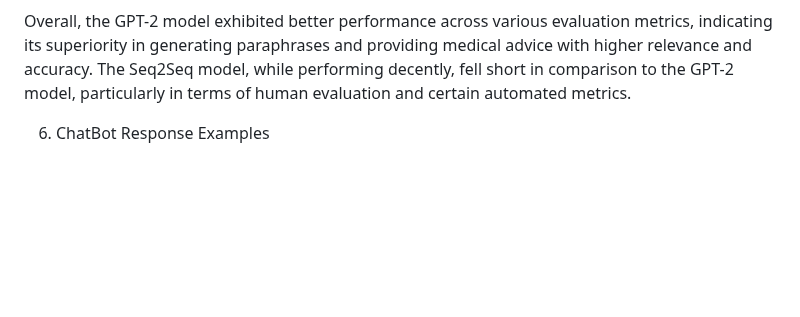
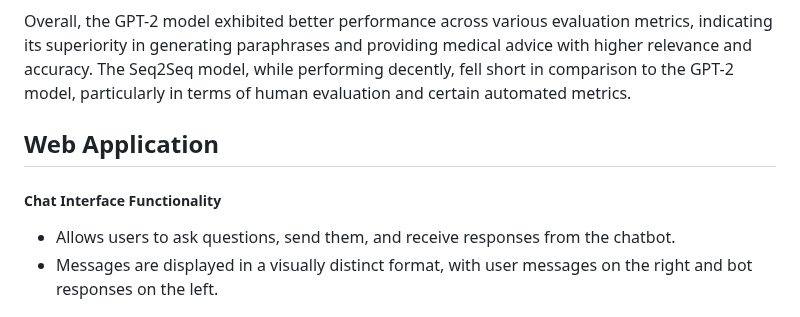
Before and after one commit to tanziltonmoy/Medical-Chabot-for-Patients, a Markdown page: readme.md, the part around the change. GitHub-like rendering; blank space fills up the shorter version.

```diff
--- a/readme.md
+++ b/readme.md
@@ -164,7 +164,12 @@ From comparing the results between the GPT-2 and Seq2Seq models using various ev
 Overall, the GPT-2 model exhibited better performance across various evaluation metrics, indicating its superiority in generating paraphrases and providing medical advice with higher relevance and accuracy. The Seq2Seq model, while performing decently, fell short in comparison to the GPT-2 model, particularly in terms of human evaluation and certain automated metrics.
 
 
-6. ChatBot Response Examples
+## Web Application
+
+##### Chat Interface Functionality
+
+- Allows users to ask questions, send them, and receive responses from the chatbot.
+- Messages are displayed in a visually distinct format, with user messages on the right and bot responses on the left.
 
 <img src="image/app1.png">
 
```
